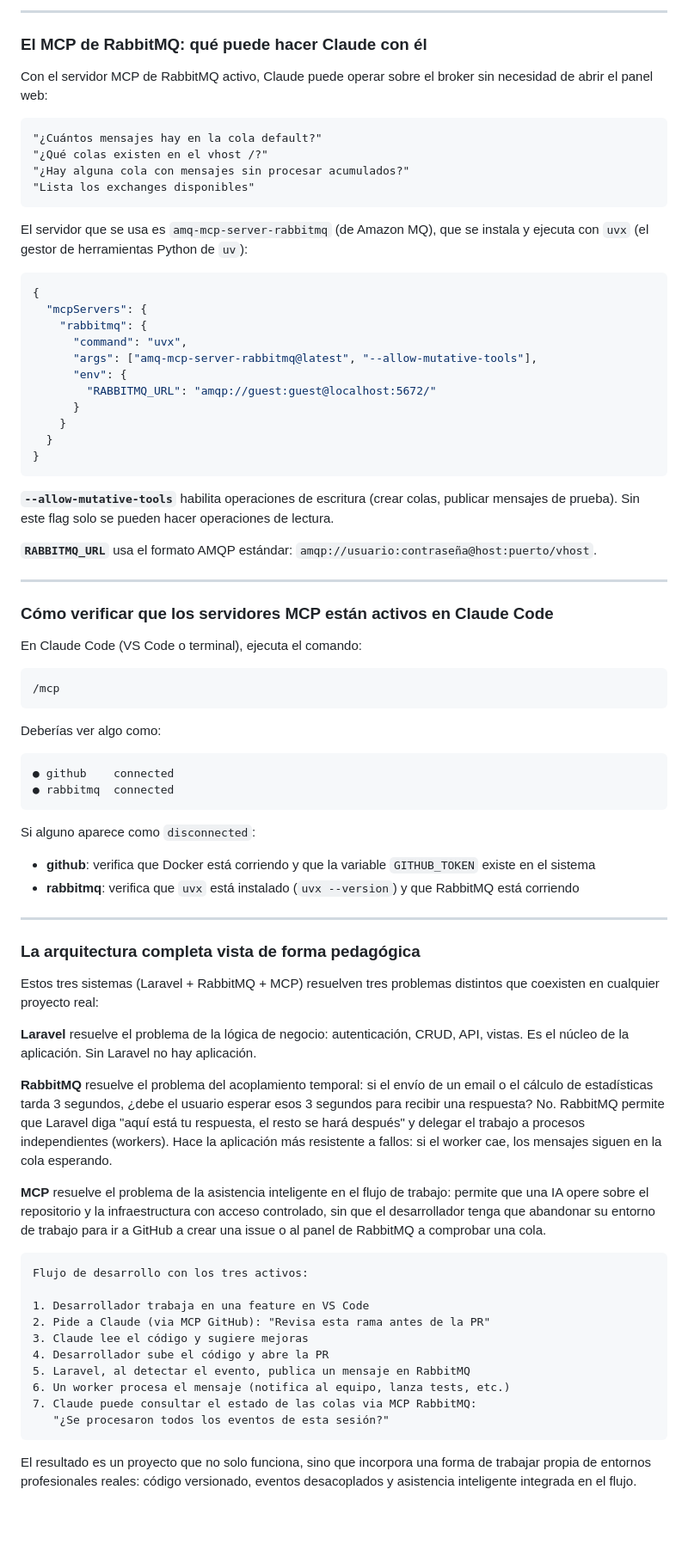
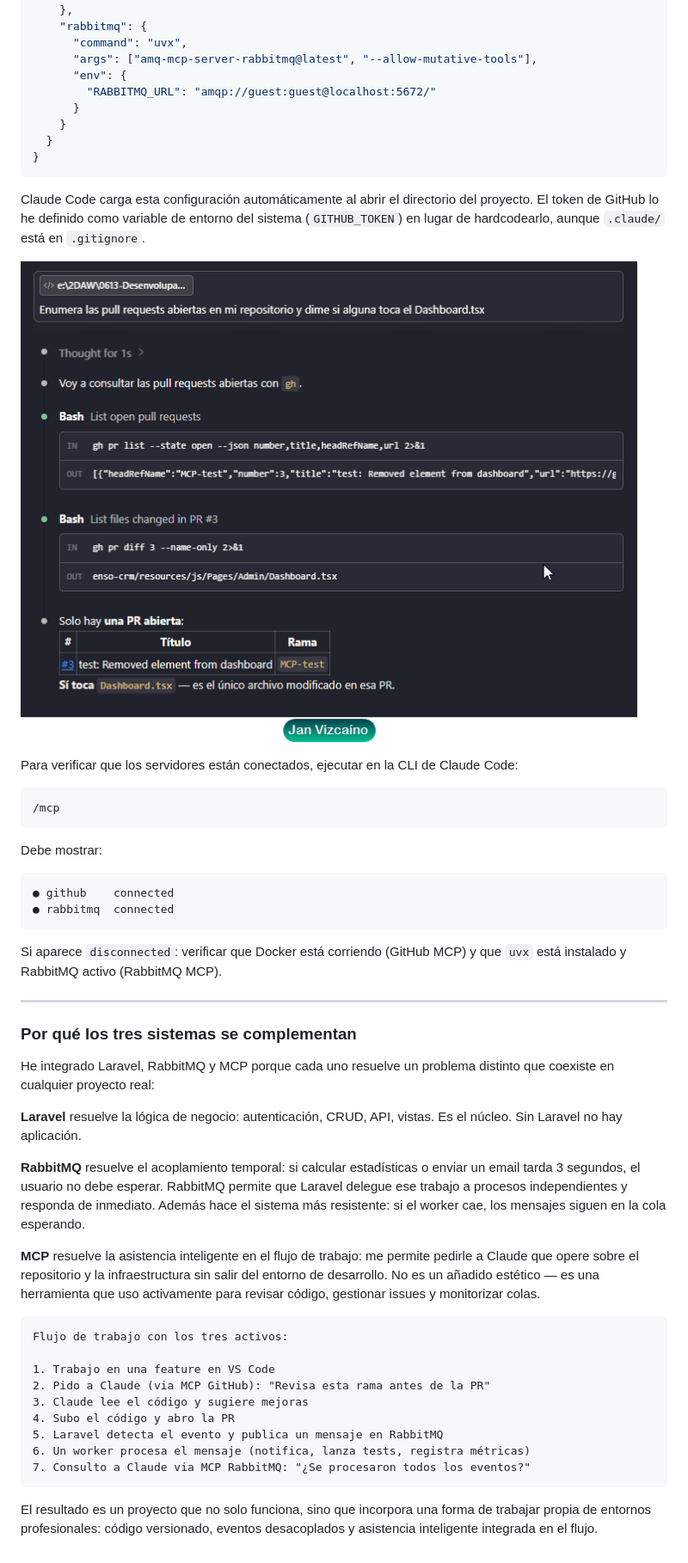
Before and after one commit to JanVizcaino/RA6-ensocrm, a Markdown page: README.md, the part around one of its changes. Shown at 86% size. GitHub-like rendering; pictures changed too: docs/5_MCP.png (added); blank space fills up the shorter version.

````diff
--- a/README.md
+++ b/README.md
@@ -607,21 +621,4 @@ Valor: ghp_tuTokenAqui
----
-
-### El MCP de RabbitMQ: qué puede hacer Claude con él
-
-Con el servidor MCP de RabbitMQ activo, Claude puede operar sobre el broker sin necesidad de abrir el panel web:
-
-```
-"¿Cuántos mensajes hay en la cola default?"
-"¿Qué colas existen en el vhost /?"
-"¿Hay alguna cola con mensajes sin procesar acumulados?"
-"Lista los exchanges disponibles"
-```
-
-El servidor que se usa es `amq-mcp-server-rabbitmq` (de Amazon MQ), que se instala y ejecuta con `uvx` (el gestor de herramientas Python de `uv`):
-
-```json
-{
-  "mcpServers": {
+    },
     "rabbitmq": {
       "command": "uvx",
       "args": ["amq-mcp-server-rabbitmq@latest", "--allow-mutative-tools"],
@@ -633,52 +630,46 @@ El servidor que se usa es `amq-mcp-server-rabbitmq` (de Amazon MQ), que se insta
 }
 ```
 
-**`--allow-mutative-tools`** habilita operaciones de escritura (crear colas, publicar mensajes de prueba). Sin este flag solo se pueden hacer operaciones de lectura.
+Claude Code carga esta configuración automáticamente al abrir el directorio del proyecto. El token de GitHub lo he definido como variable de entorno del sistema (`GITHUB_TOKEN`) en lugar de hardcodearlo, aunque `.claude/` está en `.gitignore`.
 
-**`RABBITMQ_URL`** usa el formato AMQP estándar: `amqp://usuario:contraseña@host:puerto/vhost`.
+![Configuración MCP en Claude Code](docs/5_MCP.png)
 
----
+Para verificar que los servidores están conectados, ejecutar en la CLI de Claude Code:
 
-### Cómo verificar que los servidores MCP están activos en Claude Code
-
-En Claude Code (VS Code o terminal), ejecuta el comando:
 ```
 /mcp
 ```
 
-Deberías ver algo como:
+Debe mostrar:
 ```
 ● github    connected
 ● rabbitmq  connected
 ```
 
-Si alguno aparece como `disconnected`:
-- **github**: verifica que Docker está corriendo y que la variable `GITHUB_TOKEN` existe en el sistema
-- **rabbitmq**: verifica que `uvx` está instalado (`uvx --version`) y que RabbitMQ está corriendo
+Si aparece `disconnected`: verificar que Docker está corriendo (GitHub MCP) y que `uvx` está instalado y RabbitMQ activo (RabbitMQ MCP).
 
 ---
 
-### La arquitectura completa vista de forma pedagógica
+### Por qué los tres sistemas se complementan
 
-Estos tres sistemas (Laravel + RabbitMQ + MCP) resuelven tres problemas distintos que coexisten en cualquier proyecto real:
+He integrado Laravel, RabbitMQ y MCP porque cada uno resuelve un problema distinto que coexiste en cualquier proyecto real:
 
-**Laravel** resuelve el problema de la lógica de negocio: autenticación, CRUD, API, vistas. Es el núcleo de la aplicación. Sin Laravel no hay aplicación.
+**Laravel** resuelve la lógica de negocio: autenticación, CRUD, API, vistas. Es el núcleo. Sin Laravel no hay aplicación.
 
-**RabbitMQ** resuelve el problema del acoplamiento temporal: si el envío de un email o el cálculo de estadísticas tarda 3 segundos, ¿debe el usuario esperar esos 3 segundos para recibir una respuesta? No. RabbitMQ permite que Laravel diga "aquí está tu respuesta, el resto se hará después" y delegar el trabajo a procesos independientes (workers). Hace la aplicación más resistente a fallos: si el worker cae, los mensajes siguen en la cola esperando.
+**RabbitMQ** resuelve el acoplamiento temporal: si calcular estadísticas o enviar un email tarda 3 segundos, el usuario no debe esperar. RabbitMQ permite que Laravel delegue ese trabajo a procesos independientes y responda de inmediato. Además hace el sistema más resistente: si el worker cae, los mensajes siguen en la cola esperando.
 
-**MCP** resuelve el problema de la asistencia inteligente en el flujo de trabajo: permite que una IA opere sobre el repositorio y la infraestructura con acceso controlado, sin que el desarrollador tenga que abandonar su entorno de trabajo para ir a GitHub a crear una issue o al panel de RabbitMQ a comprobar una cola.
+**MCP** resuelve la asistencia inteligente en el flujo de trabajo: me permite pedirle a Claude que opere sobre el repositorio y la infraestructura sin salir del entorno de desarrollo. No es un añadido estético — es una herramienta que uso activamente para revisar código, gestionar issues y monitorizar colas.
 
 ```
-Flujo de desarrollo con los tres activos:
+Flujo de trabajo con los tres activos:
 
-1. Desarrollador trabaja en una feature en VS Code
-2. Pide a Claude (via MCP GitHub): "Revisa esta rama antes de la PR"
+1. Trabajo en una feature en VS Code
+2. Pido a Claude (via MCP GitHub): "Revisa esta rama antes de la PR"
 3. Claude lee el código y sugiere mejoras
-4. Desarrollador sube el código y abre la PR
-5. Laravel, al detectar el evento, publica un mensaje en RabbitMQ
-6. Un worker procesa el mensaje (notifica al equipo, lanza tests, etc.)
-7. Claude puede consultar el estado de las colas via MCP RabbitMQ:
-   "¿Se procesaron todos los eventos de esta sesión?"
+4. Subo el código y abro la PR
+5. Laravel detecta el evento y publica un mensaje en RabbitMQ
+6. Un worker procesa el mensaje (notifica, lanza tests, registra métricas)
+7. Consulto a Claude via MCP RabbitMQ: "¿Se procesaron todos los eventos?"
 ```
 
-El resultado es un proyecto que no solo funciona, sino que incorpora una forma de trabajar propia de entornos profesionales reales: código versionado, eventos desacoplados y asistencia inteligente integrada en el flujo.
+El resultado es un proyecto que no solo funciona, sino que incorpora una forma de trabajar propia de entornos profesionales: código versionado, eventos desacoplados y asistencia inteligente integrada en el flujo.
````
Also changed, not shown: other parts of README.md (+155 -141 lines), docs/1_RABBIT_EVENT_TINKER_CMD.png (added), docs/2_RABBIT_EVENT_MESSAGE_DASHBOARD.png (added), docs/3_RABBIT_EVENT_WORK_CMD.png (added), docs/4_RABBIT_EVENT_NOT_MESSAGE_DASHBOARD.png (added), 1 other file.
